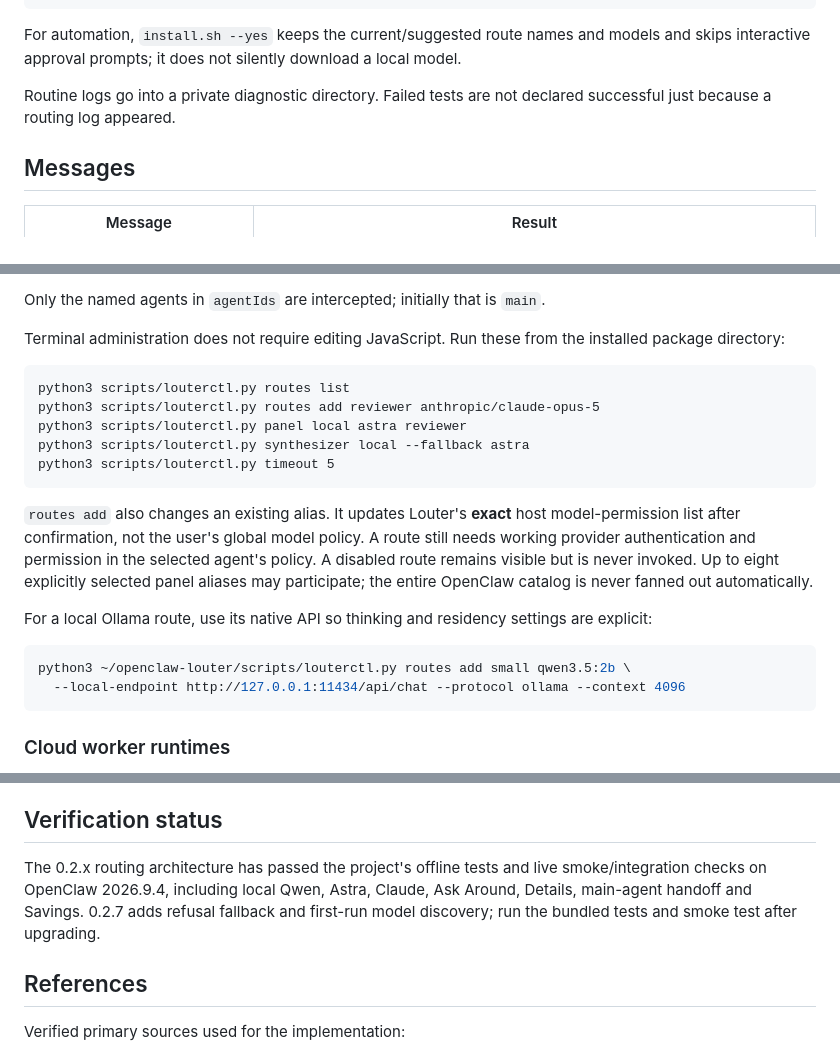
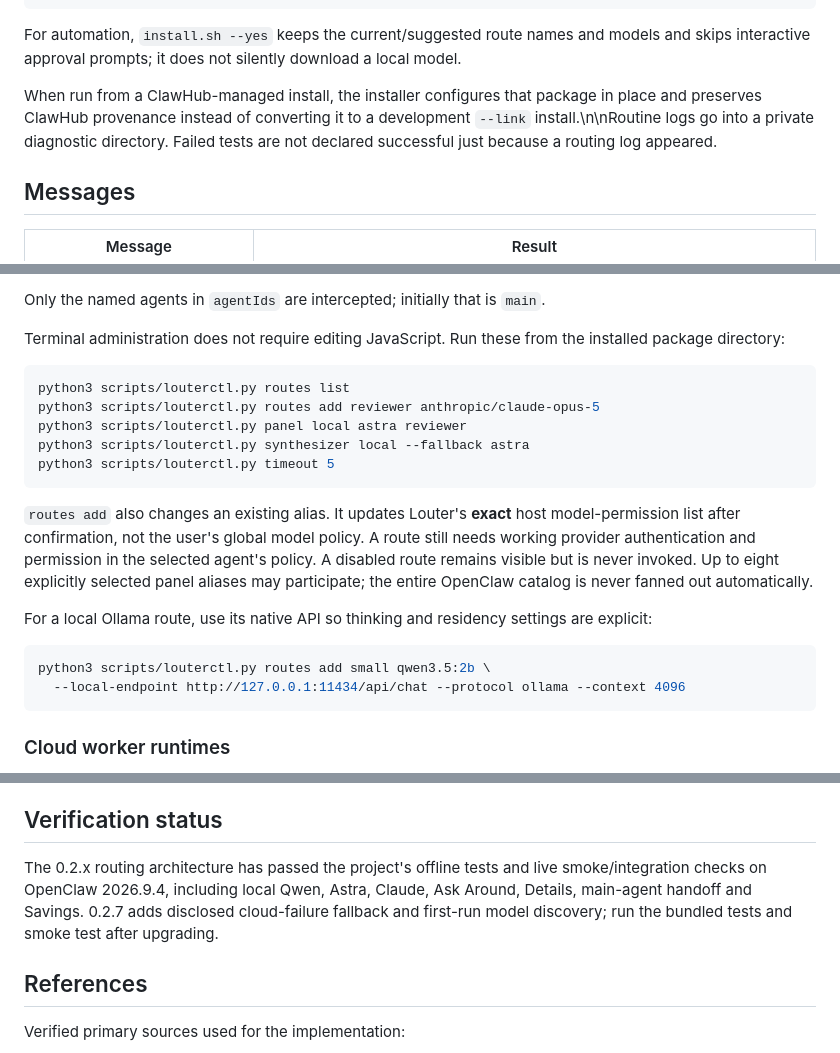
Before and after one commit to liseman/openclaw-louter, a Markdown page: README.md, 3 parts joined by grey strips. Rendered like a GitHub page.

Commit message:
Document provenance-preserving setup and fix README examples

````diff
--- a/README.md
+++ b/README.md
@@ -25,7 +25,7 @@ python3 scripts/setup.py
 
 For automation, `install.sh --yes` keeps the current/suggested route names and models and skips interactive approval prompts; it does not silently download a local model.
 
-Routine logs go into a private diagnostic directory. Failed tests are not declared successful just because a routing log appeared.
+When run from a ClawHub-managed install, the installer configures that package in place and preserves ClawHub provenance instead of converting it to a development `--link` install.\n\nRoutine logs go into a private diagnostic directory. Failed tests are not declared successful just because a routing log appeared.
 
 ## Messages
 
@@ -63,7 +63,7 @@ Only the named agents in `agentIds` are intercepted; initially that is `main`.
 
 Terminal administration does not require editing JavaScript. Run these from the installed package directory:
 
-```bashbash
+```bash
 python3 scripts/louterctl.py routes list
 python3 scripts/louterctl.py routes add reviewer anthropic/claude-opus-5
 python3 scripts/louterctl.py panel local astra reviewer
@@ -76,7 +76,7 @@ python3 scripts/louterctl.py timeout 5
 For a local Ollama route, use its native API so thinking and residency settings are explicit:
 
 ```bash
-python3 ~/openclaw-louter/scripts/louterctl.py routes add small qwen3.5:2b \
+python3 scripts/louterctl.py routes add small qwen3.5:2b \
   --local-endpoint http://127.0.0.1:11434/api/chat --protocol ollama --context 4096
 ```
 
@@ -153,7 +153,7 @@ The installer writes a targeted `rollback.py` path in its final summary. It does
 
 ## Verification status
 
-The 0.2.x routing architecture has passed the project's offline tests and live smoke/integration checks on OpenClaw 2026.9.4, including local Qwen, Astra, Claude, Ask Around, Details, main-agent handoff and Savings. 0.2.7 adds refusal fallback and first-run model discovery; run the bundled tests and smoke test after upgrading.
+The 0.2.x routing architecture has passed the project's offline tests and live smoke/integration checks on OpenClaw 2026.9.4, including local Qwen, Astra, Claude, Ask Around, Details, main-agent handoff and Savings. 0.2.7 adds disclosed cloud-failure fallback and first-run model discovery; run the bundled tests and smoke test after upgrading.
 
 ## References
 
````
